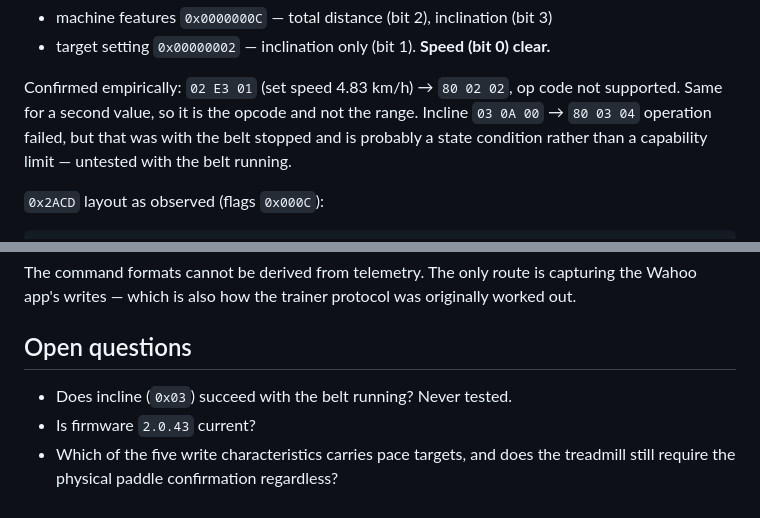
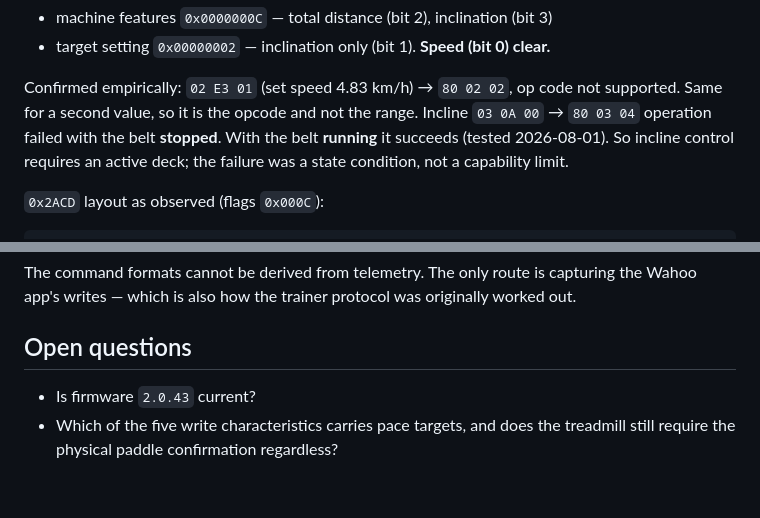
Before and after one commit to chrisbeams-ops/kickr-speed, a Markdown page: PROTOCOL.md, 2 parts joined by grey strips. Drawn GitHub-style.

Commit message:
Confirm incline control works with the belt running
Set incline returns operation failed on an idle deck and succeeds once
the belt is moving, so the earlier failure was a state condition rather
than a capability limit.

Co-Authored-By: Claude Opus 5 <noreply@anthropic.com>

```diff
--- a/PROTOCOL.md
+++ b/PROTOCOL.md
@@ -39,9 +39,10 @@ Feature flags decode as:
 
 Confirmed empirically: `02 E3 01` (set speed 4.83 km/h) → `80 02 02`, op code
 not supported. Same for a second value, so it is the opcode and not the range.
-Incline `03 0A 00` → `80 03 04` operation failed, but that was with the belt
-stopped and is probably a state condition rather than a capability limit —
-untested with the belt running.
+Incline `03 0A 00` → `80 03 04` operation failed with the belt **stopped**.
+With the belt **running** it succeeds (tested 2026-08-01). So incline control
+requires an active deck; the failure was a state condition, not a capability
+limit.
 
 `0x2ACD` layout as observed (flags `0x000C`):
 
@@ -137,7 +138,6 @@ originally worked out.
 
 ## Open questions
 
-- Does incline (`0x03`) succeed with the belt running? Never tested.
 - Is firmware `2.0.43` current?
 - Which of the five write characteristics carries pace targets, and does the
   treadmill still require the physical paddle confirmation regardless?
```
